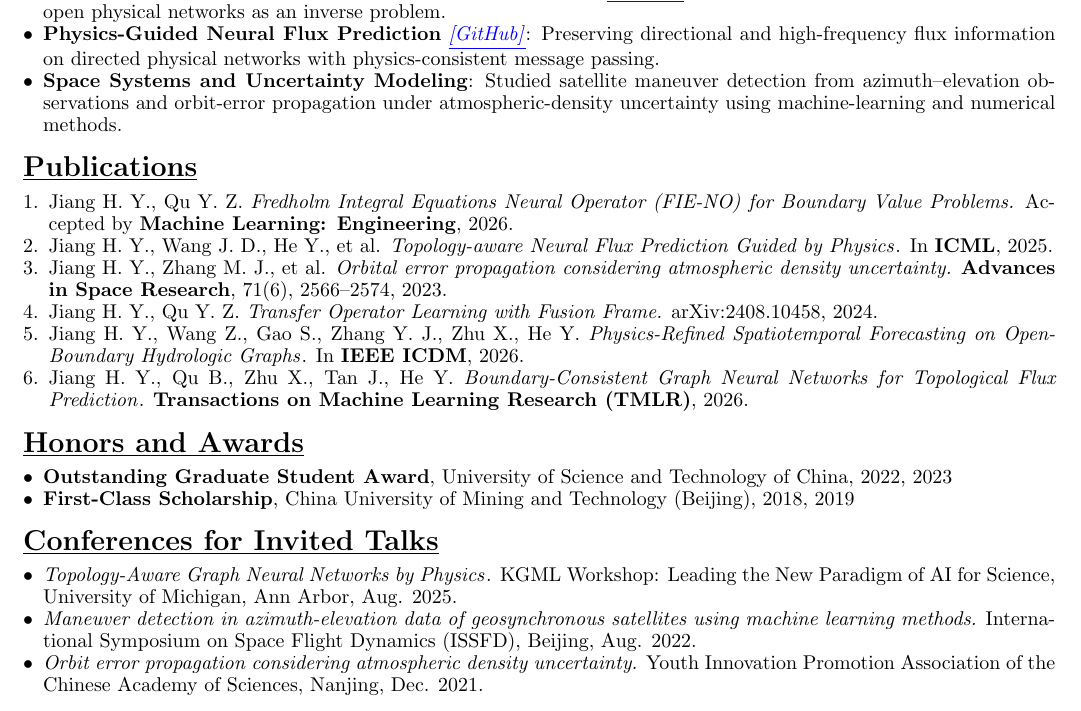
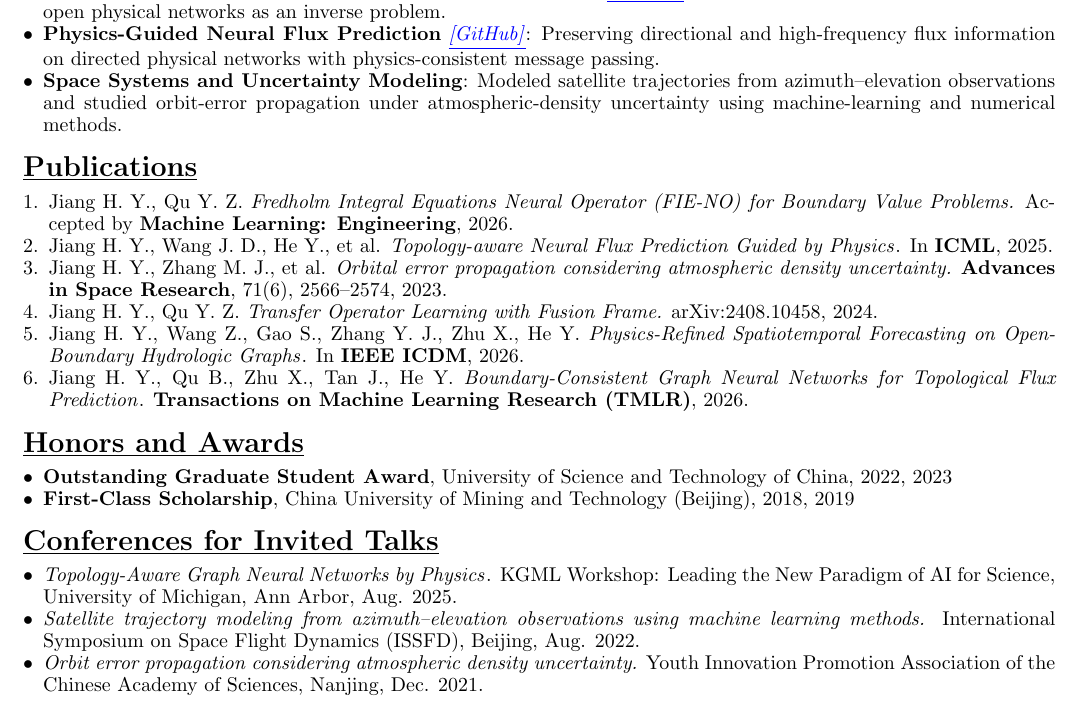
Before and after one commit to HaoyangJiang-WM/CV, a LaTeX CV (resume.tex): part of the page, cut so that both start at the same text. Compiled offline with pdfLaTeX.

Commit message:
Use neutral satellite trajectory wording

```diff
--- a/resume.tex
+++ b/resume.tex
@@ -83,7 +83,7 @@
     Preserving directional and high-frequency flux information on directed physical networks with physics-consistent message passing.
 
     \item \textbf{Space Systems and Uncertainty Modeling}:
-    Studied satellite maneuver detection from azimuth--elevation observations and orbit-error propagation under atmospheric-density uncertainty using machine-learning and numerical methods.
+    Modeled satellite trajectories from azimuth--elevation observations and studied orbit-error propagation under atmospheric-density uncertainty using machine-learning and numerical methods.
 \end{itemize}
 
 \section*{\underline{Publications}}
@@ -111,7 +111,7 @@
 \begin{itemize}[leftmargin=*]
     \item \href{https://midas.umich.edu/events/kgml-workshop-leading-the-new-paradigm-of-ai-for-science/}{\textit{Topology-Aware Graph Neural Networks by Physics}}. KGML Workshop: Leading the New Paradigm of AI for Science, University of Michigan, Ann Arbor, Aug. 2025.
 
-    \item \textit{Maneuver detection in azimuth-elevation data of geosynchronous satellites using machine learning methods.} International Symposium on Space Flight Dynamics (ISSFD), Beijing, Aug. 2022.
+    \item \textit{Satellite trajectory modeling from azimuth--elevation observations using machine learning methods.} International Symposium on Space Flight Dynamics (ISSFD), Beijing, Aug. 2022.
 
     \item \textit{Orbit error propagation considering atmospheric density uncertainty.} Youth Innovation Promotion Association of the Chinese Academy of Sciences, Nanjing, Dec. 2021.
 \end{itemize}
```
